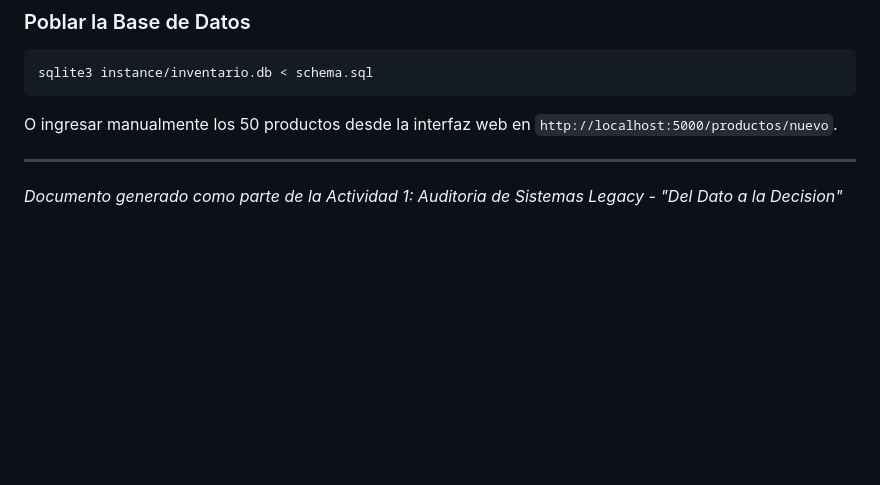
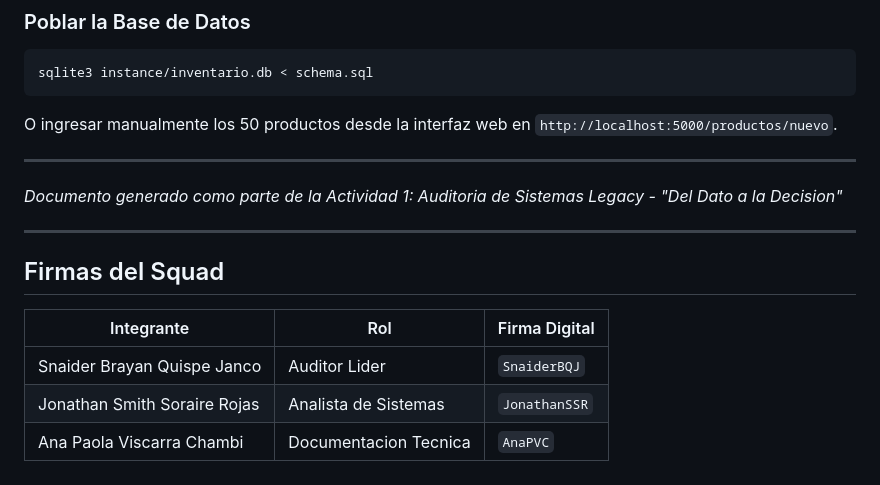
Before and after one commit to 24Paola/Sis_Inf_II, a Markdown page: Actividad_01/README.md, the part around the change. Drawn GitHub-style; blank space fills up the shorter version.

Commit message:
Agregada seccion de firmas digitales del Squad

```diff
--- a/Actividad_01/README.md
+++ b/Actividad_01/README.md
@@ -218,3 +218,13 @@ O ingresar manualmente los 50 productos desde la interfaz web en `http://localho
 ---
 
 *Documento generado como parte de la Actividad 1: Auditoria de Sistemas Legacy - "Del Dato a la Decision"*
+
+---
+
+## Firmas del Squad
+
+| Integrante | Rol | Firma Digital |
+|---|---|---|
+| Snaider Brayan Quispe Janco | Auditor Lider | `SnaiderBQJ` |
+| Jonathan Smith Soraire Rojas | Analista de Sistemas | `JonathanSSR` |
+| Ana Paola Viscarra Chambi | Documentacion Tecnica | `AnaPVC` |
```
